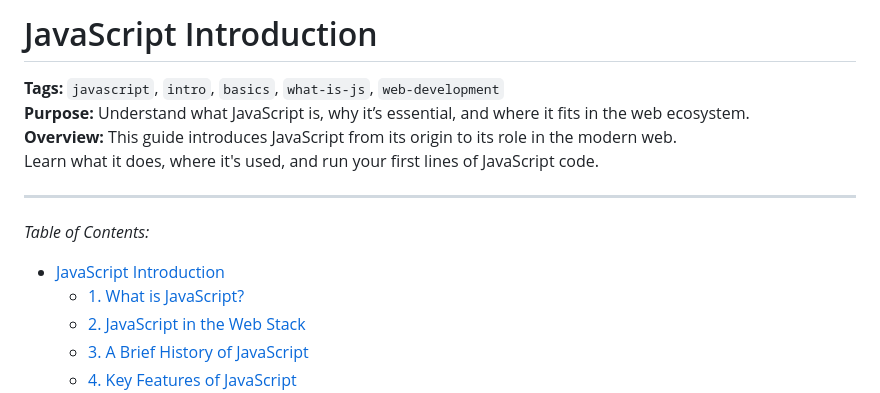
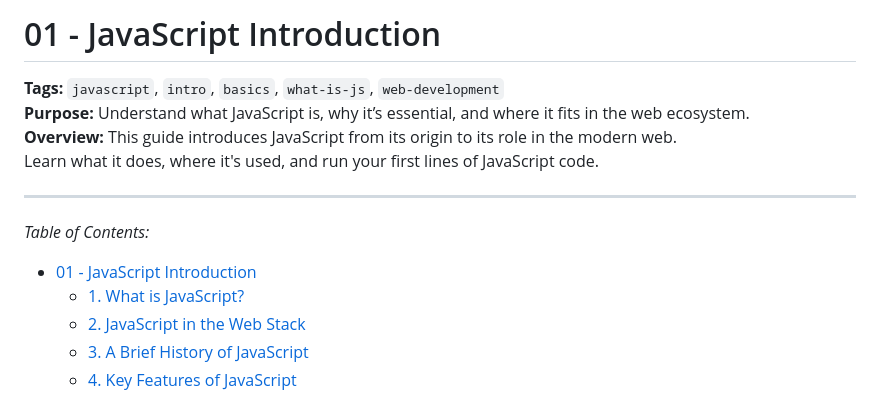
Before and after one commit to RayhanaAkterDev/javascript-complete-guide, a Markdown page: 01-fundamentals/01-js-intro/README.md, the part around the change. Drawn GitHub-style.

Commit message:
docs(fundamentals/01-js-intro/readme): refined heading with topic number
Updated the README heading to include the topic number for clearer
organization and easier navigation within the JavaScript fundamentals.

```diff
--- a/01-fundamentals/01-js-intro/README.md
+++ b/01-fundamentals/01-js-intro/README.md
@@ -1,4 +1,4 @@
-# JavaScript Introduction
+# 01 - JavaScript Introduction
 
 **Tags:** `javascript`, `intro`, `basics`, `what-is-js`, `web-development`
 **Purpose:** Understand what JavaScript is, why it’s essential, and where it fits in the web ecosystem.
@@ -9,7 +9,7 @@ Learn what it does, where it's used, and run your first lines of JavaScript code
 
 _Table of Contents:_
 
-- [JavaScript Introduction](#javascript-introduction)
+- [01 - JavaScript Introduction](#01---javascript-introduction)
   - [1. What is JavaScript?](#1-what-is-javascript)
   - [2. JavaScript in the Web Stack](#2-javascript-in-the-web-stack)
   - [3. A Brief History of JavaScript](#3-a-brief-history-of-javascript)
```
